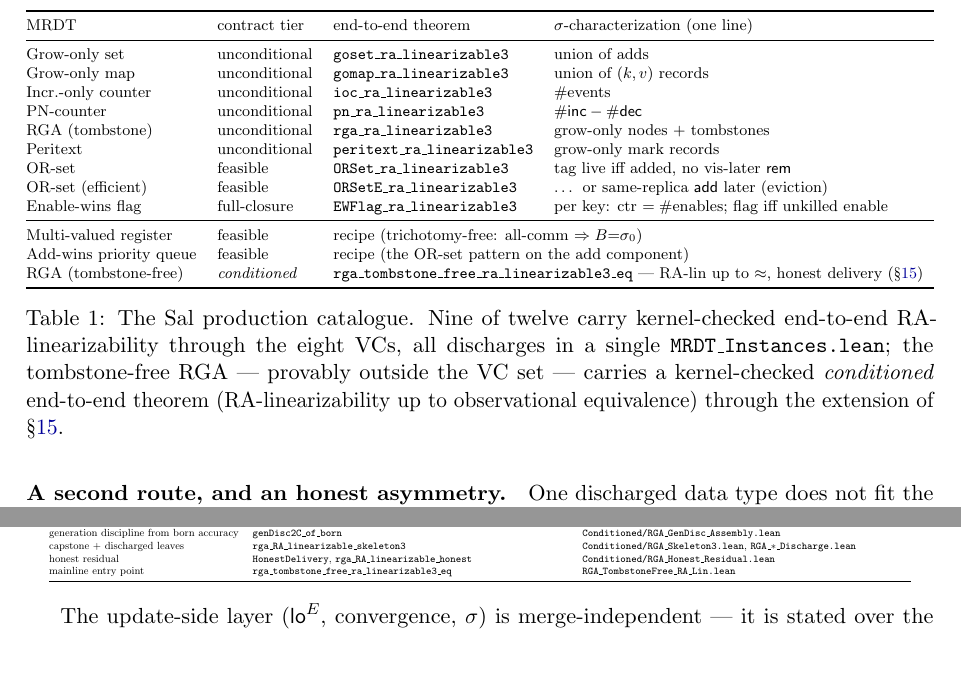
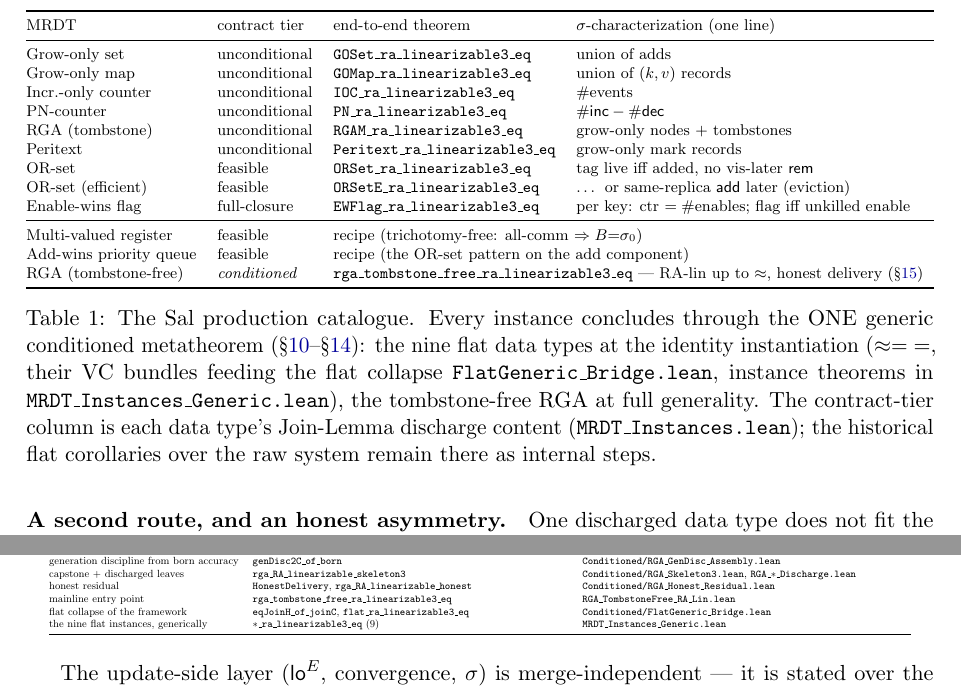
Before and after one commit to fplaunchpad/sal, a LaTeX paper (Sal/MRDTs/Metatheory/mrdt-metatheory.tex): two parts of pages 14 and 23 of 23 before the commit and two parts of pages 14 and 23 of 24 after it, joined at a grey line, cut so that both start at the same text, the shorter picture padded with empty space. Compiled offline with pdfLaTeX.

Commit message:
docs: one-framework surface — catalog and note present only the generic instances
Per review ('just have the new framework'):
* Metatheory README: §4 is THE framework; §§1–2 reframed as the flat
  discharge engine (what produces each datatype's Join Lemma for the
  generic theorem); §3's instance table lists the twelve
  *_ra_linearizable3_eq theorems, all through the one theorem, with the
  historical flat corollaries noted as internal steps of the engine;
  reading order includes MRDT_Instances_Generic.lean.
* mrdt-metatheory note: catalogue table now names the generic-framework
  instance theorems for all twelve, caption states the one-theorem
  routing; mechanization table gains the flat-collapse and generic-
  instances rows. PDF rebuilt.

The flat chain (VC_Set/Adequacy/MRDT_Instances) is retained as the
discharge engine — it is what proves each Join Lemma — but the presented
per-instance surface is the generic framework only.

```diff
--- a/Sal/MRDTs/Metatheory/mrdt-metatheory.tex
+++ b/Sal/MRDTs/Metatheory/mrdt-metatheory.tex
@@ -1005,27 +1005,30 @@ reunification into one strength is needed.
 \toprule
 MRDT & contract tier & end-to-end theorem & $\sigma$-characterization (one line) \\
 \midrule
-Grow-only set & unconditional & \lean{goset\_ra\_linearizable3} & union of adds \\
-Grow-only map & unconditional & \lean{gomap\_ra\_linearizable3} & union of $(k,v)$ records \\
-Incr.-only counter & unconditional & \lean{ioc\_ra\_linearizable3} & $\#$events \\
-PN-counter & unconditional & \lean{pn\_ra\_linearizable3} & $\#\mathsf{inc}-\#\mathsf{dec}$ \\
-RGA (tombstone) & unconditional & \lean{rga\_ra\_linearizable3} & grow-only nodes + tombstones \\
-Peritext & unconditional & \lean{peritext\_ra\_linearizable3} & grow-only mark records \\
-OR-set & feasible & \lean{ORSet\_ra\_linearizable3} & tag live iff added, no vis-later $\rem$ \\
-OR-set (efficient) & feasible & \lean{ORSetE\_ra\_linearizable3} & \dots{} or same-replica $\add$ later (eviction) \\
-Enable-wins flag & full-closure & \lean{EWFlag\_ra\_linearizable3} & per key: ctr $=\#$enables; flag iff unkilled enable \\
+Grow-only set & unconditional & \lean{GOSet\_ra\_linearizable3\_eq} & union of adds \\
+Grow-only map & unconditional & \lean{GOMap\_ra\_linearizable3\_eq} & union of $(k,v)$ records \\
+Incr.-only counter & unconditional & \lean{IOC\_ra\_linearizable3\_eq} & $\#$events \\
+PN-counter & unconditional & \lean{PN\_ra\_linearizable3\_eq} & $\#\mathsf{inc}-\#\mathsf{dec}$ \\
+RGA (tombstone) & unconditional & \lean{RGAM\_ra\_linearizable3\_eq} & grow-only nodes + tombstones \\
+Peritext & unconditional & \lean{Peritext\_ra\_linearizable3\_eq} & grow-only mark records \\
+OR-set & feasible & \lean{ORSet\_ra\_linearizable3\_eq} & tag live iff added, no vis-later $\rem$ \\
+OR-set (efficient) & feasible & \lean{ORSetE\_ra\_linearizable3\_eq} & \dots{} or same-replica $\add$ later (eviction) \\
+Enable-wins flag & full-closure & \lean{EWFlag\_ra\_linearizable3\_eq} & per key: ctr $=\#$enables; flag iff unkilled enable \\
 \midrule
 Multi-valued register & feasible & \multicolumn{2}{l}{recipe (trichotomy-free: all-comm $\Rightarrow B{=}\Sinit$)} \\
 Add-wins priority queue & feasible & \multicolumn{2}{l}{recipe (the OR-set pattern on the add component)} \\
 RGA (tombstone-free) & \emph{conditioned} & \multicolumn{2}{l}{\lean{rga\_tombstone\_free\_ra\_linearizable3\_eq} --- RA-lin up to $\approx$, honest delivery (\S\ref{sec:open})} \\
 \bottomrule
 \end{tabular}}
-\caption{The Sal production catalogue. Nine of twelve carry
-kernel-checked end-to-end RA-linearizability through the eight VCs, all
-discharges in a single \lean{MRDT\_Instances.lean}; the tombstone-free
-RGA --- provably outside the VC set --- carries a kernel-checked
-\emph{conditioned} end-to-end theorem (RA-linearizability up to
-observational equivalence) through the extension of \S\ref{sec:open}.}
+\caption{The Sal production catalogue. Every instance concludes through
+the ONE generic conditioned metatheorem
+(\S\ref{sec:condmeta}--\S\ref{sec:actual}): the nine flat data types at
+the identity instantiation ($\eqobs = {=}$, their VC bundles feeding the
+flat collapse \lean{FlatGeneric\_Bridge.lean}, instance theorems in
+\lean{MRDT\_Instances\_Generic.lean}), the tombstone-free RGA at full
+generality. The contract-tier column is each data type's Join-Lemma
+discharge content (\lean{MRDT\_Instances.lean}); the historical flat
+corollaries over the raw system remain there as internal steps.}
 \label{tab:catalog}
 \end{table}
 
@@ -1638,6 +1641,8 @@ generation discipline from born accuracy & \lean{genDisc2C\_of\_born} & \lean{Co
 capstone + discharged leaves & \lean{rga\_RA\_linearizable\_skeleton3} & \lean{Conditioned/RGA\_Skeleton3.lean}, \lean{RGA\_$\ast$\_Discharge.lean} \\
 honest residual & \lean{HonestDelivery}, \lean{rga\_RA\_linearizable\_honest} & \lean{Conditioned/RGA\_Honest\_Residual.lean} \\
 mainline entry point & \lean{rga\_tombstone\_free\_ra\_linearizable3\_eq} & \lean{RGA\_TombstoneFree\_RA\_Lin.lean} \\
+flat collapse of the framework & \lean{eqJoinH\_of\_joinC}, \lean{flat\_ra\_linearizable3\_eq} & \lean{Conditioned/FlatGeneric\_Bridge.lean} \\
+the nine flat instances, generically & \lean{$\ast$\_ra\_linearizable3\_eq} (9) & \lean{MRDT\_Instances\_Generic.lean} \\
 \bottomrule
 \end{tabular}}
 \end{center}
```
Also changed, not shown: Sal/MRDTs/Metatheory/README.md, Sal/MRDTs/Metatheory/mrdt-metatheory.pdf.
